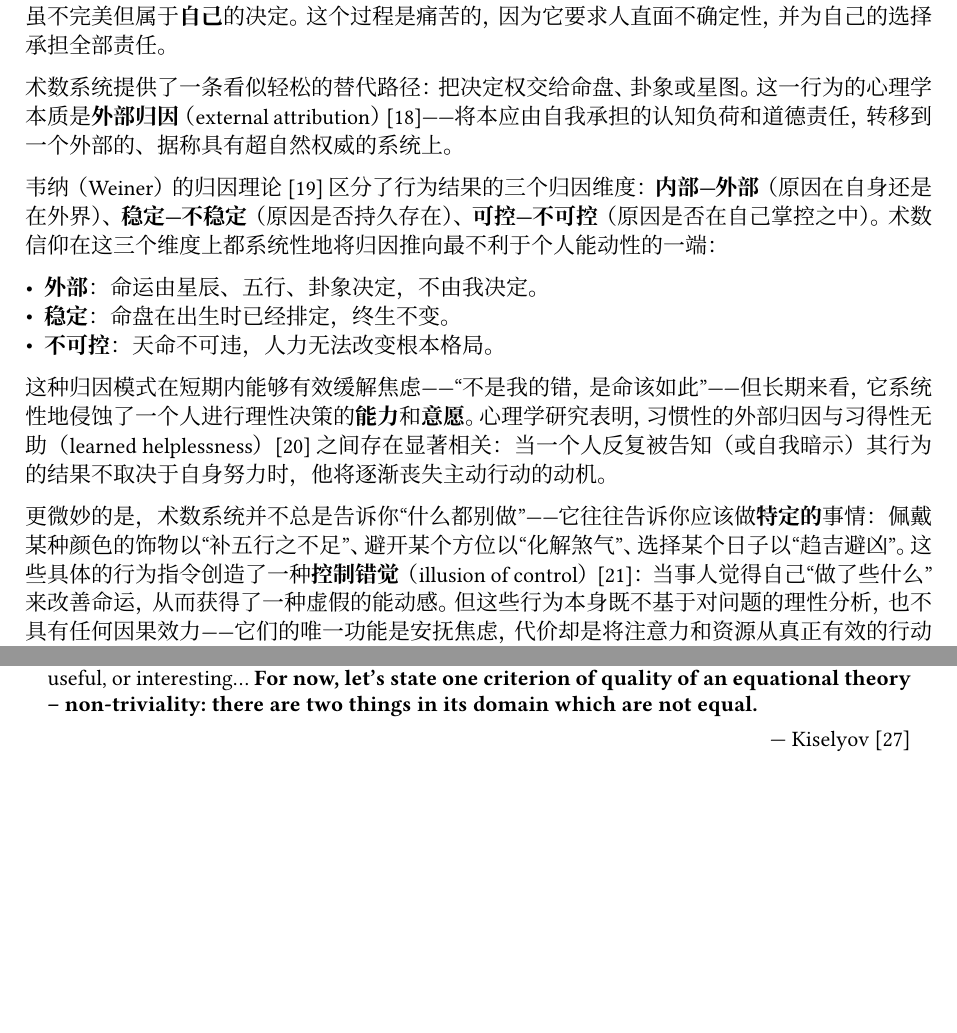
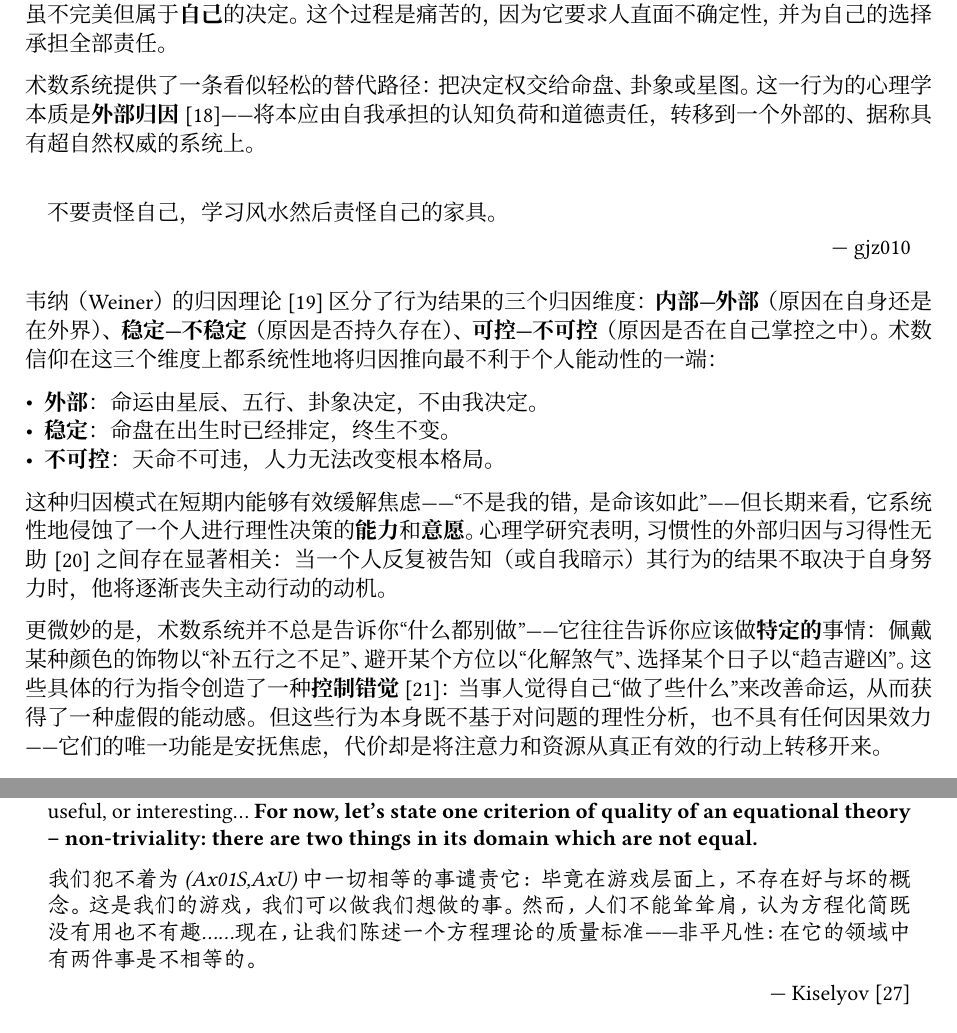
Before and after one commit to club-doki7/naql, a Typst document (content/philosophy/incoherence-of-fortune-tellers.typ): two parts of pages 9 and 13 of 24, joined at a grey line, cut so that both start at the same text, the shorter picture padded with empty space. The pictures show the PDF file content/philosophy/incoherence-of-fortune-tellers.pdf that the author committed with the source.

Commit message:
fix: correct typographical errors and improve clarity in the text
- Updated the transcription of '理智' to include the correct diacritical mark for 'aql'.
- Adjusted the formatting of external attribution references for consistency.
- Enhanced the clarity of sentences regarding external attribution and the illusion of control.
- Removed unnecessary line breaks and improved the structure of the formal system definition.

```diff
--- a/content/philosophy/incoherence-of-fortune-tellers.typ
+++ b/content/philosophy/incoherence-of-fortune-tellers.typ
@@ -223,7 +223,11 @@
 
 当一个人面临重大人生抉择——是否接受一份工作、是否与某人结婚、是否迁居他城——时，他本应动用自己的全部认知资源：收集信息、权衡利弊、评估风险、咨询可信赖的人，最终做出一个虽不完美但属于*自己*的决定。这个过程是痛苦的，因为它要求人直面不确定性，并为自己的选择承担全部责任。
 
-术数系统提供了一条看似轻松的替代路径：把决定权交给命盘、卦象或星图。这一行为的心理学本质是*外部归因*（external attribution）@kahneman_thinking——将本应由自我承担的认知负荷和道德责任，转移到一个外部的、据称具有超自然权威的系统上。
+术数系统提供了一条看似轻松的替代路径：把决定权交给命盘、卦象或星图。这一行为的心理学本质是*外部归因* @kahneman_thinking——将本应由自我承担的认知负荷和道德责任，转移到一个外部的、据称具有超自然权威的系统上。
+
+#quote(attribution: "gjz010")[
+  不要责怪自己，学习风水然后责怪自己的家具。
+]
 
 韦纳（Weiner）的归因理论 @weiner_attribution 区分了行为结果的三个归因维度：*内部—外部*（原因在自身还是在外界）、*稳定—不稳定*（原因是否持久存在）、*可控—不可控*（原因是否在自己掌控之中）。术数信仰在这三个维度上都系统性地将归因推向最不利于个人能动性的一端：
 
@@ -231,9 +235,9 @@
 - *稳定*：命盘在出生时已经排定，终生不变。
 - *不可控*：天命不可违，人力无法改变根本格局。
 
-这种归因模式在短期内能够有效缓解焦虑——"不是我的错，是命该如此"——但长期来看，它系统性地侵蚀了一个人进行理性决策的*能力*和*意愿*。心理学研究表明，习惯性的外部归因与习得性无助（learned helplessness）@seligman_helplessness 之间存在显著相关：当一个人反复被告知（或自我暗示）其行为的结果不取决于自身努力时，他将逐渐丧失主动行动的动机。
+这种归因模式在短期内能够有效缓解焦虑——"不是我的错，是命该如此"——但长期来看，它系统性地侵蚀了一个人进行理性决策的*能力*和*意愿*。心理学研究表明，习惯性的外部归因与习得性无助 @seligman_helplessness 之间存在显著相关：当一个人反复被告知（或自我暗示）其行为的结果不取决于自身努力时，他将逐渐丧失主动行动的动机。
 
-更微妙的是，术数系统并不总是告诉你"什么都别做"——它往往告诉你应该做*特定的*事情：佩戴某种颜色的饰物以"补五行之不足"、避开某个方位以"化解煞气"、选择某个日子以"趋吉避凶"。这些具体的行为指令创造了一种*控制错觉*（illusion of control）@langer_illusion_of_control：当事人觉得自己"做了些什么"来改善命运，从而获得了一种虚假的能动感。但这些行为本身既不基于对问题的理性分析，也不具有任何因果效力——它们的唯一功能是安抚焦虑，代价却是将注意力和资源从真正有效的行动上转移开来。
+更微妙的是，术数系统并不总是告诉你"什么都别做"——它往往告诉你应该做*特定的*事情：佩戴某种颜色的饰物以"补五行之不足"、避开某个方位以"化解煞气"、选择某个日子以"趋吉避凶"。这些具体的行为指令创造了一种*控制错觉* @langer_illusion_of_control：当事人觉得自己"做了些什么"来改善命运，从而获得了一种虚假的能动感。但这些行为本身既不基于对问题的理性分析，也不具有任何因果效力——它们的唯一功能是安抚焦虑，代价却是将注意力和资源从真正有效的行动上转移开来。
 
 == 确认偏误与认知失调的恶性循环
 
@@ -324,6 +326,8 @@ Kiselyov 在讨论编程语言中的形式系统时，引入了一个有趣的
 
 #quote(attribution: [Kiselyov @kiselyov_nbe])[
   The fact that in (Ax01S,AxU) everything is equal does not per se condemn the theory: after all, *at the level of games, there is no notion of good and bad. It is our game, we can do what we want.* One cannot shrug a feeling however that a degenerate equational theory is not very useful, or interesting... *For now, let's state one criterion of quality of an equational theory -- non-triviality: there are two things in its domain which are not equal.*
+
+  #fangsong[我们犯不着为 (Ax01S,AxU) 中一切相等的事谴责它：毕竟在游戏层面上，不存在好与坏的概念。这是我们的游戏，我们可以做我们想做的事。然而，人们不能耸耸肩，认为方程化简既没有用也不有趣……现在，让我们陈述一个方程理论的质量标准——非平凡性：在它的领域中有两件事是不相等的。]
 ]
 
 尽管 Kiselyov 说“游戏并无好坏之分”，但讨论方便起见，作者如是定义*好游戏*和*坏游戏*：
```
Also changed, not shown: content/philosophy/incoherence-of-fortune-tellers.pdf, content/philosophy/incoherence-of-fortune-tellers.typ (8 more changed lines).
